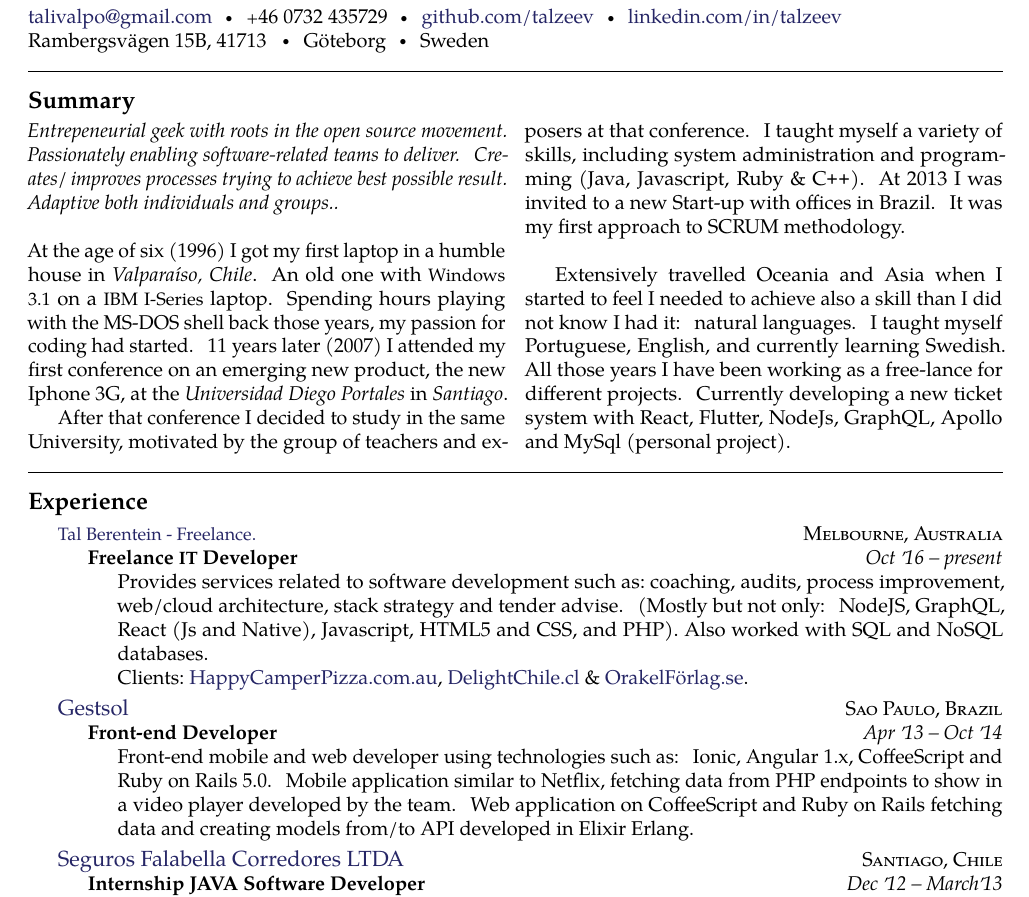
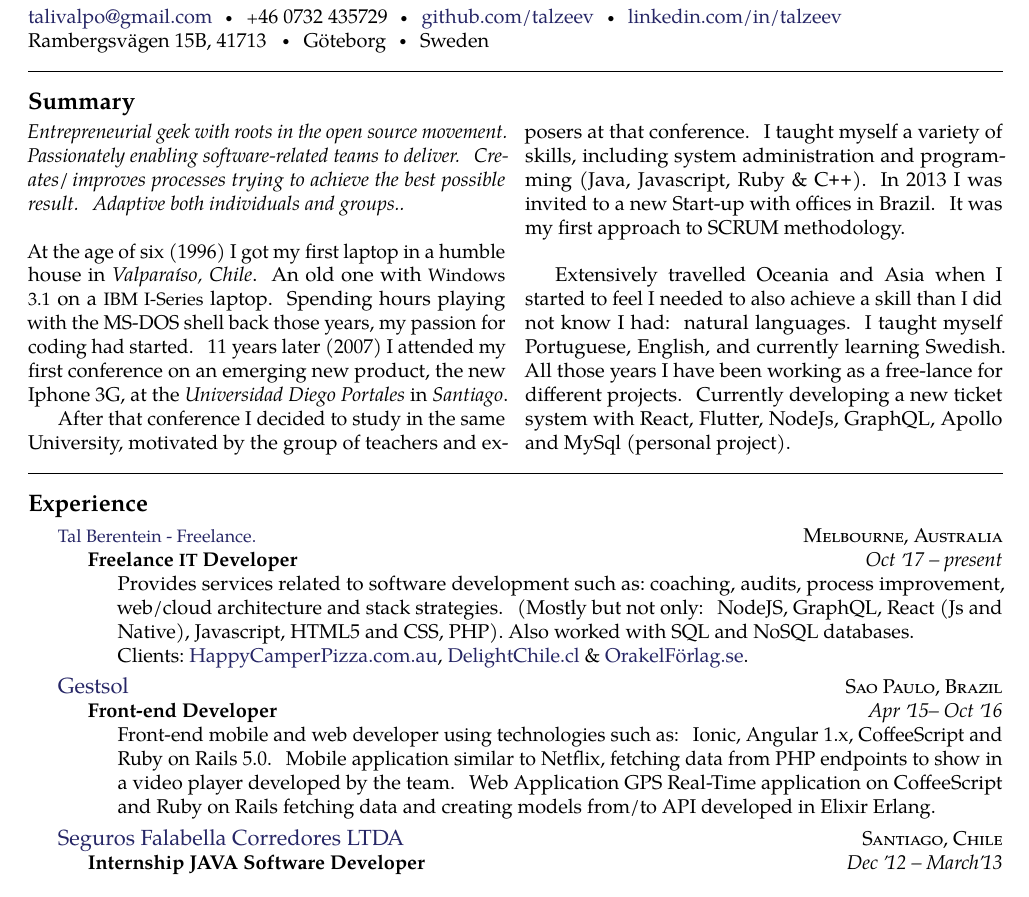
Before and after one commit to talberenstein/Tal-Berenstein-Resume, a LaTeX document (tal-berenstein.tex): part of the page, cut so that both start at the same text. Compiled offline with pdfLaTeX.

Commit message:
update gramatical mistakes

```diff
--- a/tal-berenstein.tex
+++ b/tal-berenstein.tex
@@ -54,14 +54,14 @@ Sweden
 
 \vspace{-1.3em}  % some vertical spacing
 \begin{multicols}{2}  % open a multicolumn environment
-\noindent \emph{Entrepeneurial geek with roots in the open source movement. Passionately enabling software-related teams to deliver. Creates/\,improves processes trying to achieve best possible result. Adaptive both individuals and groups..}
+\noindent \emph{Entrepreneurial geek with roots in the open source movement. Passionately enabling software-related teams to deliver. Creates/\,improves processes trying to achieve the best possible result. Adaptive both individuals and groups..}
 \\
 \\
 At the age of six (1996) I got my first laptop in a humble house in \emph{Valparaíso, Chile}.  An old one with \acr{Windows 3.1} on a \acr{IBM I-Series} laptop. Spending hours playing with the MS-DOS shell back those years, my passion for coding had started. 11 years later (2007) I attended my first conference on an emerging new product, the new Iphone 3G, at the \emph{Universidad Diego Portales} in \emph{Santiago}.
 
-After that conference I decided to study in the same University, motivated by the group of teachers and exposers at that conference. I taught myself a variety of skills, including system administration and programming (Java, Javascript, Ruby \& \CPP). At 2013 I was invited to a new Start-up with offices in Brazil. It was my first approach to SCRUM methodology.
+After that conference I decided to study in the same University, motivated by the group of teachers and exposers at that conference. I taught myself a variety of skills, including system administration and programming (Java, Javascript, Ruby \& \CPP). In 2013 I was invited to a new Start-up with offices in Brazil. It was my first approach to SCRUM methodology.
 
-Extensively travelled Oceania and Asia when I started to feel I needed to achieve also a skill than I did not know I had it: natural languages. I taught myself Portuguese, English, and currently learning Swedish. All those years I have been working as a free-lance for different projects. Currently developing a new ticket system with React, Flutter, NodeJs, GraphQL, Apollo and MySql (personal project).
+Extensively travelled Oceania and Asia when I started to feel I needed to also achieve a skill than I did not know I had: natural languages. I taught myself Portuguese, English, and currently learning Swedish. All those years I have been working as a free-lance for different projects. Currently developing a new ticket system with React, Flutter, NodeJs, GraphQL, Apollo and MySql (personal project).
 
 
 
@@ -77,8 +77,8 @@ Extensively travelled Oceania and Asia when I started to feel I needed to achiev
   {\textsc{Melbourne, Australia}} {%
   \headedsubsection
     {Freelance \acr{IT} Developer}
-    {Oct \apo16 -- present}
-    {\bodytext{Provides services related to software development such as:\@ coaching, audits, process improvement, web/cloud architecture, stack strategy and tender advise.  (Mostly but not only: NodeJS, GraphQL, React (Js and Native), Javascript, HTML5 and CSS, and PHP). Also worked with SQL and NoSQL databases.
+    {Oct \apo17 -- present}
+    {\bodytext{Provides services related to software development such as:\@ coaching, audits, process improvement, web/cloud architecture and stack strategies.  (Mostly but not only: NodeJS, GraphQL, React (Js and Native), Javascript, HTML5 and CSS, PHP). Also worked with SQL and NoSQL databases.
   \\ Clients:\@ \href{http://www.happycamperpizza.com.au}{HappyCamperPizza.com.au}, \href{https://delightchile.cl}{DelightChile.cl} \& \href{https://www.orakelforlag.se}{OrakelFörlag.se}.}}
 }
 
@@ -87,8 +87,8 @@ Extensively travelled Oceania and Asia when I started to feel I needed to achiev
   {\textsc{Sao Paulo, Brazil}} {%
   \headedsubsection
     {Front-end Developer}
-    {Apr \apo13 -- Oct \apo14}
-    {\bodytext{Front-end mobile and web developer using technologies such as: Ionic, Angular 1.x, CoffeeScript and Ruby on Rails 5.0. Mobile application similar to Netflix, fetching data from PHP endpoints to show in a video player developed by the team. Web application on CoffeeScript and Ruby on Rails fetching data and creating models from/to API developed in Elixir Erlang.}}
+    {Apr \apo15-- Oct \apo16}
+    {\bodytext{Front-end mobile and web developer using technologies such as: Ionic, Angular 1.x, CoffeeScript and Ruby on Rails 5.0. Mobile application similar to Netflix, fetching data from PHP endpoints to show in a video player developed by the team. Web Application GPS Real-Time application on CoffeeScript and Ruby on Rails fetching data and creating models from/to API developed in Elixir Erlang.}}
 }
 
 \headedsection
```
Also changed, not shown: tal-berenstein.pdf, 2 other files.
